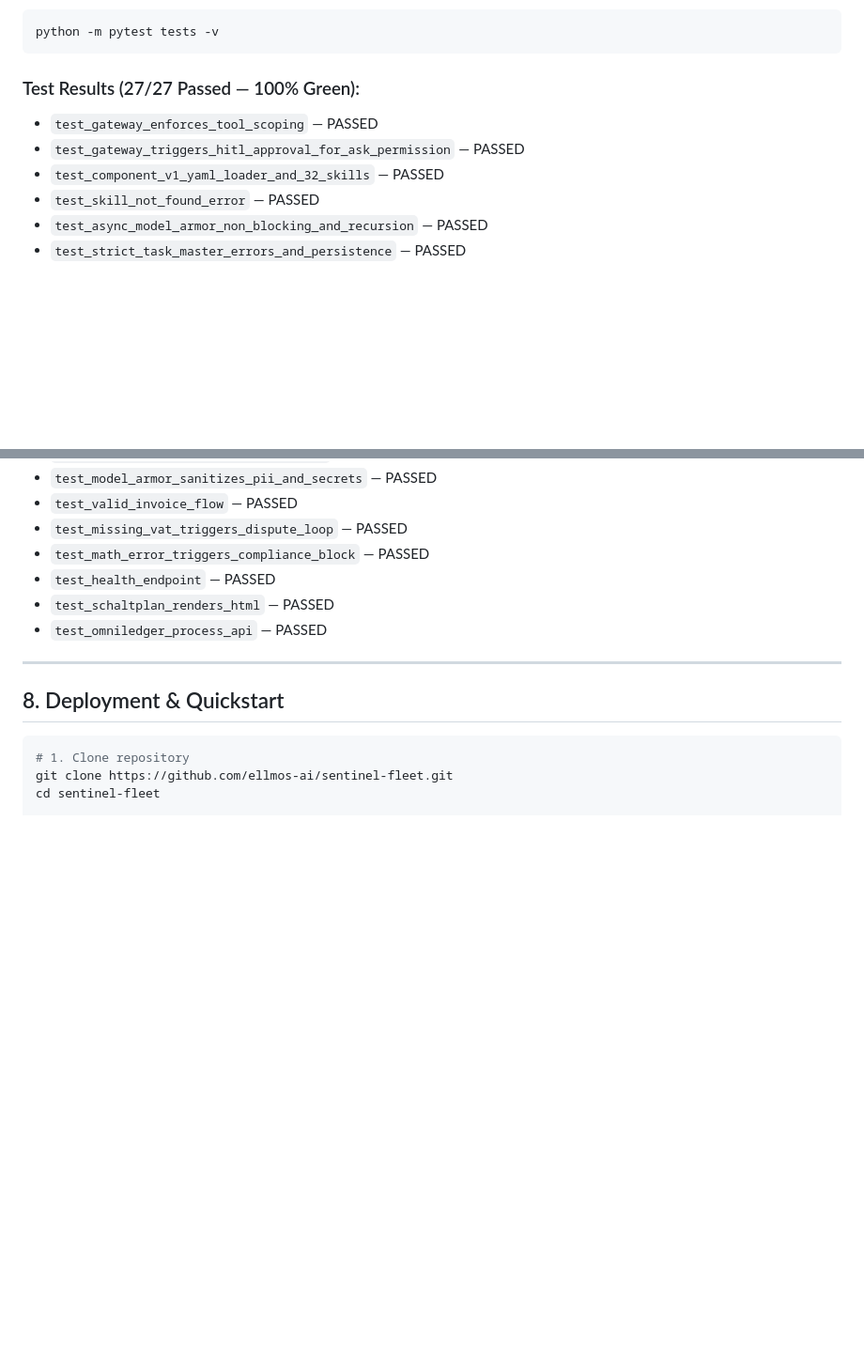
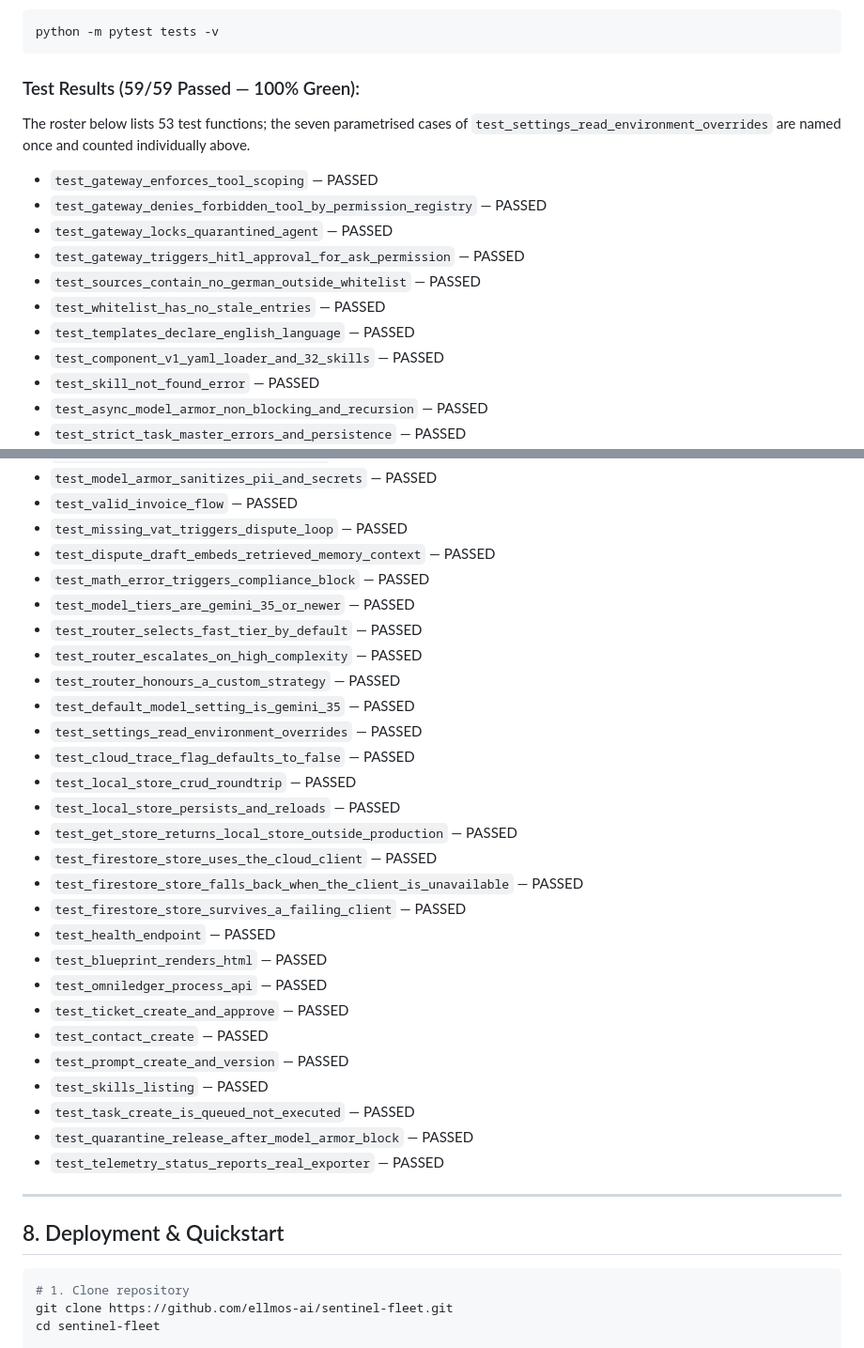
Before and after one commit to ellmos-ai/sentinel-fleet, a Markdown page: docs/SENTINEL_FLEET_SYSTEM_MANUAL.md, 2 parts joined by grey strips. Shown at 94% size. GitHub-like rendering; blank space fills up the shorter version.

Commit message:
docs: refresh test roster and pytest badge for the 59-test suite
The manual still listed 27 tests including the renamed test_schaltplan_renders_html,
and the README badge was a placeholder.

Co-Authored-By: Claude Fable 5 <noreply@anthropic.com>
Claude-Session: https://claude.ai/code/session_01RhrTngsMGVCxWYJQ4dppFd

````diff
--- a/docs/SENTINEL_FLEET_SYSTEM_MANUAL.md
+++ b/docs/SENTINEL_FLEET_SYSTEM_MANUAL.md
@@ -177,9 +177,18 @@ The entire codebase is validated by a rigorous Pytest test suite covering unit l
 python -m pytest tests -v
 ```
 
-### Test Results (27/27 Passed — 100% Green):
+### Test Results (59/59 Passed — 100% Green):
+
+The roster below lists 53 test functions; the seven parametrised cases of
+`test_settings_read_environment_overrides` are named once and counted individually above.
+
 * `test_gateway_enforces_tool_scoping` — PASSED
+* `test_gateway_denies_forbidden_tool_by_permission_registry` — PASSED
+* `test_gateway_locks_quarantined_agent` — PASSED
 * `test_gateway_triggers_hitl_approval_for_ask_permission` — PASSED
+* `test_sources_contain_no_german_outside_whitelist` — PASSED
+* `test_whitelist_has_no_stale_entries` — PASSED
+* `test_templates_declare_english_language` — PASSED
 * `test_component_v1_yaml_loader_and_32_skills` — PASSED
 * `test_skill_not_found_error` — PASSED
 * `test_async_model_armor_non_blocking_and_recursion` — PASSED
@@ -201,10 +210,31 @@ python -m pytest tests -v
 * `test_model_armor_sanitizes_pii_and_secrets` — PASSED
 * `test_valid_invoice_flow` — PASSED
 * `test_missing_vat_triggers_dispute_loop` — PASSED
+* `test_dispute_draft_embeds_retrieved_memory_context` — PASSED
 * `test_math_error_triggers_compliance_block` — PASSED
+* `test_model_tiers_are_gemini_35_or_newer` — PASSED
+* `test_router_selects_fast_tier_by_default` — PASSED
+* `test_router_escalates_on_high_complexity` — PASSED
+* `test_router_honours_a_custom_strategy` — PASSED
+* `test_default_model_setting_is_gemini_35` — PASSED
+* `test_settings_read_environment_overrides` — PASSED
+* `test_cloud_trace_flag_defaults_to_false` — PASSED
+* `test_local_store_crud_roundtrip` — PASSED
+* `test_local_store_persists_and_reloads` — PASSED
+* `test_get_store_returns_local_store_outside_production` — PASSED
+* `test_firestore_store_uses_the_cloud_client` — PASSED
+* `test_firestore_store_falls_back_when_the_client_is_unavailable` — PASSED
+* `test_firestore_store_survives_a_failing_client` — PASSED
 * `test_health_endpoint` — PASSED
-* `test_schaltplan_renders_html` — PASSED
+* `test_blueprint_renders_html` — PASSED
 * `test_omniledger_process_api` — PASSED
+* `test_ticket_create_and_approve` — PASSED
+* `test_contact_create` — PASSED
+* `test_prompt_create_and_version` — PASSED
+* `test_skills_listing` — PASSED
+* `test_task_create_is_queued_not_executed` — PASSED
+* `test_quarantine_release_after_model_armor_block` — PASSED
+* `test_telemetry_status_reports_real_exporter` — PASSED
 
 ---
 
````
Also changed, not shown: README.md (+1 -1 lines).
